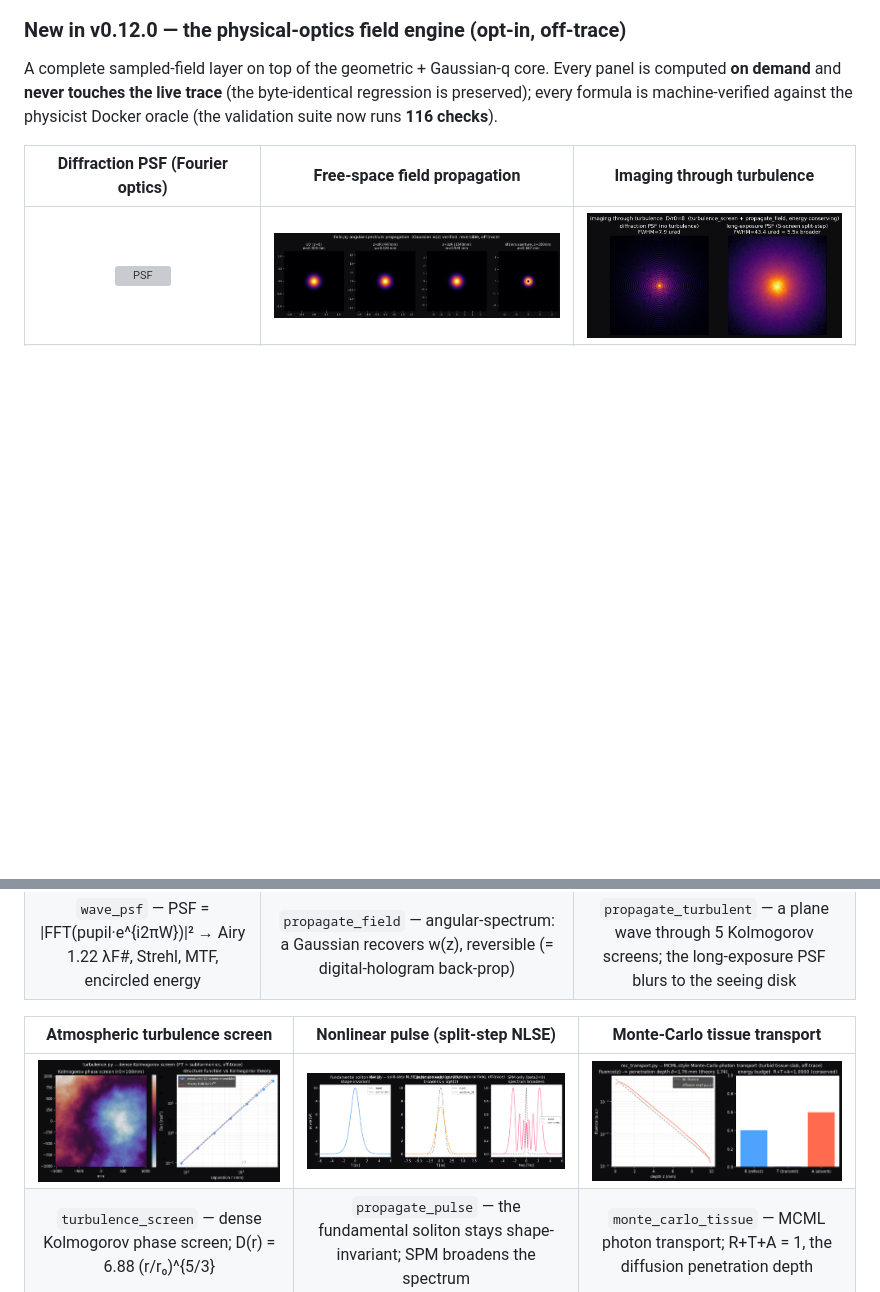
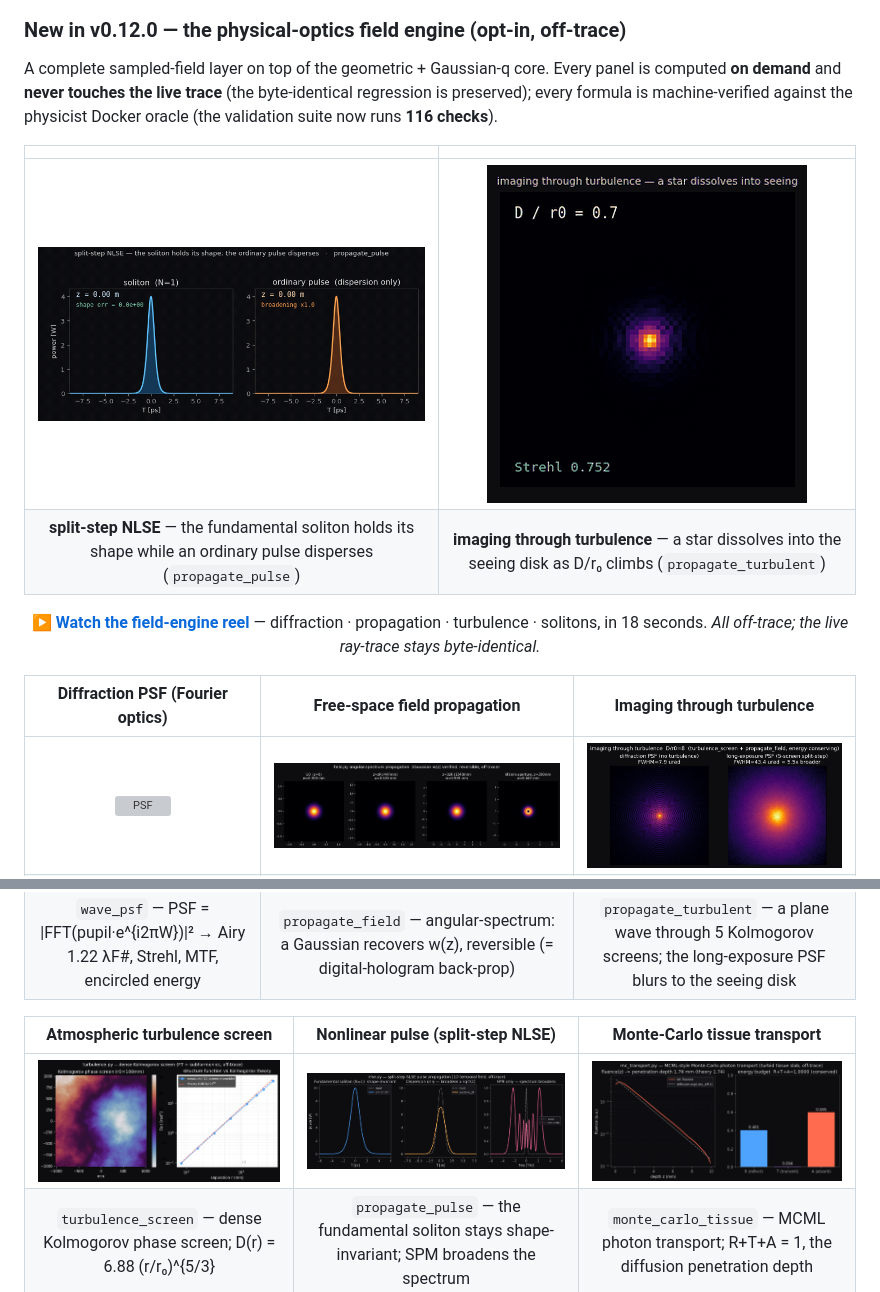
Before and after one commit to emircbngl/blender-optics-simulator, a Markdown page: README.md, 2 parts joined by grey strips. GitHub-like rendering; pictures changed too: docs/img/field-seeing.gif (added), docs/img/field-soliton.gif (added), docs/img/mc-tissue-demo.png; blank space fills up the shorter version; grey boxes are pictures that could not be loaded.

Commit message:
promo: v0.12.0 field-engine launch visuals (hero + 3 animated loops + reel)
All built off-trace from the field modules via matplotlib/ffmpeg/ImageMagick -- zero new
Cycles render (the design workflow's verified recommendation; the cinematic in-film act is
deferred since its Cycles plates are gone).

- field-engine-hero.png (1280x640) -- the GitHub social-preview card: left photoreal
  Michelson bench (the AI/MCP moat) + a 3x2 grid of the six field-engine demos + caption.
- field-soliton.gif -- the headliner loop: a split-step NLSE soliton holds its shape while
  an ordinary pulse disperses, with the live shape_invariance_err burned into the HUD.
- field-seeing.gif -- a star dissolving into the seeing disk as D/r0 climbs (Strehl HUD;
  continuous Kolmogorov-scaled sweep, fixed crop window -> no jitter).
- field-propagation.gif -- an aperture developing Fresnel rings (live Fresnel number).
- field-reel.mp4 (~18.75s) -- intro/mid/CTA cards (ImageMagick, since this ffmpeg lacks
  libfreetype/drawtext) + the three loops + the agent-align moat clip, graded.
- Re-rendered nlse + mc demos with DARK axes so all six panels are theme-consistent (the
  workflow flagged the two light tiles as a hero-montage seam bug).
- README: animated GIFs + the field-engine reel link in the v0.12.0 section.

Launch copy pack (Show HN / r/optics / r/Physics / r/blender / X-Mastodon, with honest
scope hedges + asset->post map) is a local artifact at ~/blender-optics-promo/LAUNCH_v0.12.0.md.

Co-Authored-By: Claude Opus 4.8 (1M context) <noreply@anthropic.com>

```diff
--- a/README.md
+++ b/README.md
@@ -179,6 +179,13 @@ the Scan + Plot operator, the Detector Fringe Image, and the live sensor window
 A complete sampled-field layer on top of the geometric + Gaussian-q core. Every panel is computed **on
 demand** and **never touches the live trace** (the byte-identical regression is preserved); every formula is
 machine-verified against the physicist Docker oracle (the validation suite now runs **116 checks**).
+
+| | |
+|:---:|:---:|
+| ![soliton vs disperser](docs/img/field-soliton.gif) | ![star dissolving into the seeing disk](docs/img/field-seeing.gif) |
+| **split-step NLSE** — the fundamental soliton holds its shape while an ordinary pulse disperses (`propagate_pulse`) | **imaging through turbulence** — a star dissolves into the seeing disk as D/r₀ climbs (`propagate_turbulent`) |
+
+<p align="center"><b>▶ <a href="docs/img/field-reel.mp4">Watch the field-engine reel</a></b> — diffraction · propagation · turbulence · solitons, in 18 seconds. <em>All off-trace; the live ray-trace stays byte-identical.</em></p>
 
 | Diffraction PSF (Fourier optics) | Free-space field propagation | Imaging through turbulence |
 |:---:|:---:|:---:|
```
Also changed, not shown: docs/img/field-engine-hero.png (added), 2 other files.
